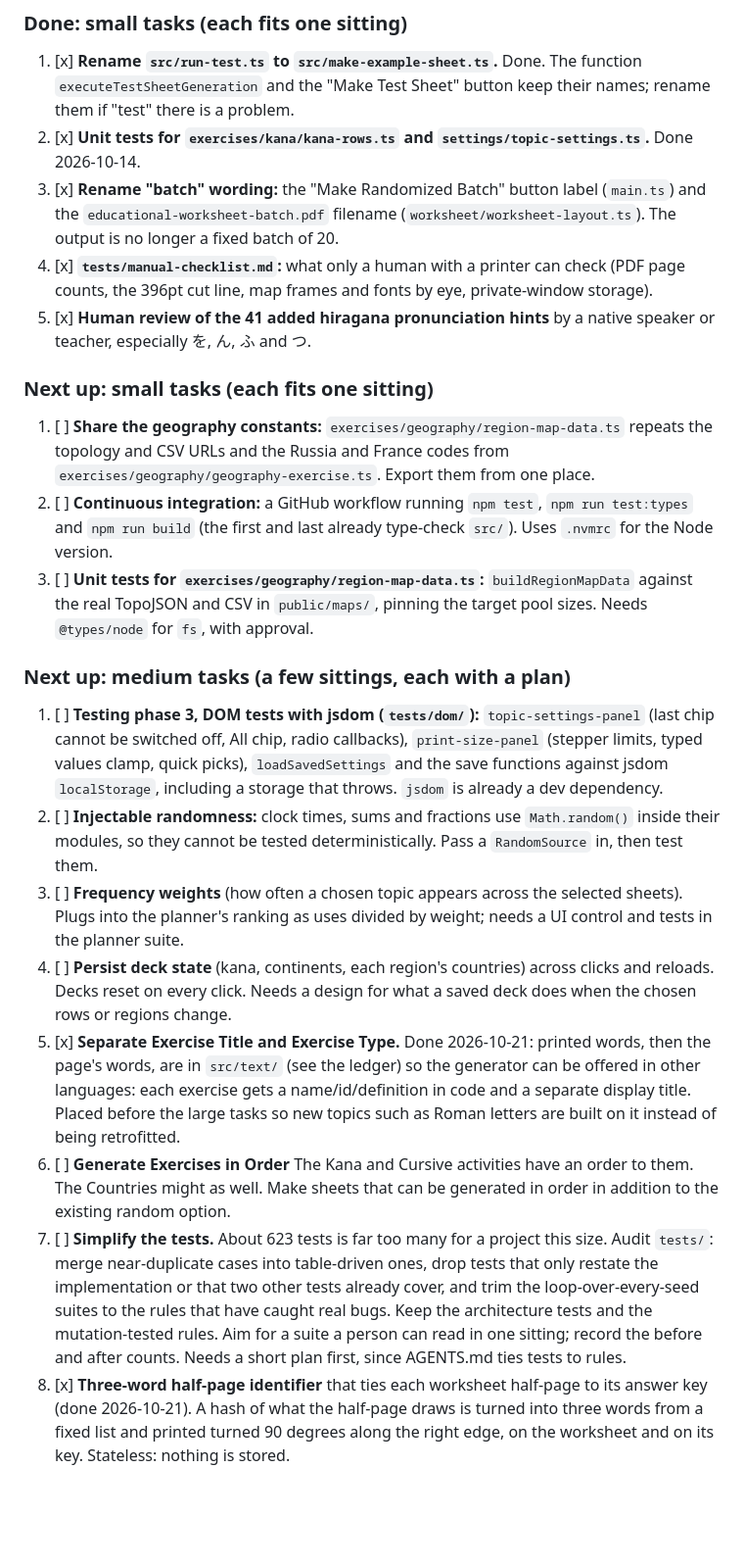
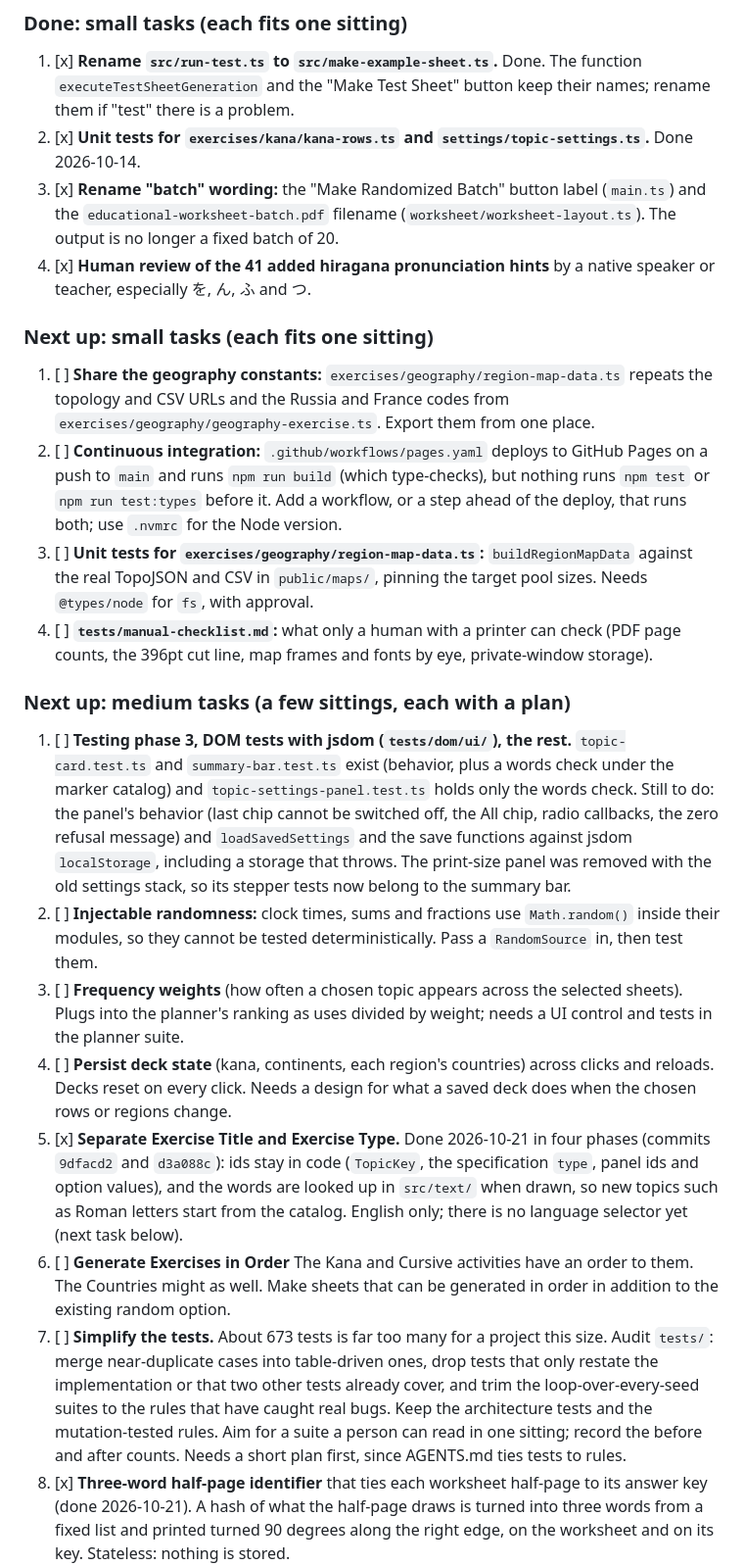
Before and after one commit to buzzingnat/daily-practice-sheet, a Markdown page: agents/progress.md, the part around one of its changes. Shown at 98% size. GitHub-like rendering; blank space fills up the shorter version.

```diff
--- a/agents/progress.md
+++ b/agents/progress.md
@@ -39,21 +45,21 @@ Phases 1 to 6 and the dependency check are done: the files moved into `settings/
 1. [x] **Rename `src/run-test.ts` to `src/make-example-sheet.ts`.** Done. The function `executeTestSheetGeneration` and the "Make Test Sheet" button keep their names; rename them if "test" there is a problem.
 2. [x] **Unit tests for `exercises/kana/kana-rows.ts` and `settings/topic-settings.ts`.** Done 2026-10-14.
 3. [x] **Rename "batch" wording:** the "Make Randomized Batch" button label (`main.ts`) and the `educational-worksheet-batch.pdf` filename (`worksheet/worksheet-layout.ts`). The output is no longer a fixed batch of 20.
-4. [x] **`tests/manual-checklist.md`:** what only a human with a printer can check (PDF page counts, the 396pt cut line, map frames and fonts by eye, private-window storage).
 5. [x] **Human review of the 41 added hiragana pronunciation hints** by a native speaker or teacher, especially を, ん, ふ and つ.
 
 ### Next up: small tasks (each fits one sitting)
 1. [ ] **Share the geography constants:** `exercises/geography/region-map-data.ts` repeats the topology and CSV URLs and the Russia and France codes from `exercises/geography/geography-exercise.ts`. Export them from one place.
-2. [ ] **Continuous integration:** a GitHub workflow running `npm test`, `npm run test:types` and `npm run build` (the first and last already type-check `src/`). Uses `.nvmrc` for the Node version.
+2. [ ] **Continuous integration:** `.github/workflows/pages.yaml` deploys to GitHub Pages on a push to `main` and runs `npm run build` (which type-checks), but nothing runs `npm test` or `npm run test:types` before it. Add a workflow, or a step ahead of the deploy, that runs both; use `.nvmrc` for the Node version.
 3. [ ] **Unit tests for `exercises/geography/region-map-data.ts`:** `buildRegionMapData` against the real TopoJSON and CSV in `public/maps/`, pinning the target pool sizes. Needs `@types/node` for `fs`, with approval.
+4. [ ] **`tests/manual-checklist.md`:** what only a human with a printer can check (PDF page counts, the 396pt cut line, map frames and fonts by eye, private-window storage).
 
 ### Next up: medium tasks (a few sittings, each with a plan)
-1. [ ] **Testing phase 3, DOM tests with jsdom (`tests/dom/`):** `topic-settings-panel` (last chip cannot be switched off, All chip, radio callbacks), `print-size-panel` (stepper limits, typed values clamp, quick picks), `loadSavedSettings` and the save functions against jsdom `localStorage`, including a storage that throws. `jsdom` is already a dev dependency.
+1. [ ] **Testing phase 3, DOM tests with jsdom (`tests/dom/ui/`), the rest.** `topic-card.test.ts` and `summary-bar.test.ts` exist (behavior, plus a words check under the marker catalog) and `topic-settings-panel.test.ts` holds only the words check. Still to do: the panel's behavior (last chip cannot be switched off, the All chip, radio callbacks, the zero refusal message) and `loadSavedSettings` and the save functions against jsdom `localStorage`, including a storage that throws. The print-size panel was removed with the old settings stack, so its stepper tests now belong to the summary bar.
 2. [ ] **Injectable randomness:** clock times, sums and fractions use `Math.random()` inside their modules, so they cannot be tested deterministically. Pass a `RandomSource` in, then test them.
 3. [ ] **Frequency weights** (how often a chosen topic appears across the selected sheets). Plugs into the planner's ranking as uses divided by weight; needs a UI control and tests in the planner suite.
 4. [ ] **Persist deck state** (kana, continents, each region's countries) across clicks and reloads. Decks reset on every click. Needs a design for what a saved deck does when the chosen rows or regions change.
-5. [x] **Separate Exercise Title and Exercise Type.** Done 2026-10-21: printed words, then the page's words, are in `src/text/` (see the ledger) so the generator can be offered in other languages: each exercise gets a name/id/definition in code and a separate display title. Placed before the large tasks so new topics such as Roman letters are built on it instead of being retrofitted.
+5. [x] **Separate Exercise Title and Exercise Type.** Done 2026-10-21 in four phases (commits `9dfacd2` and `d3a088c`): ids stay in code (`TopicKey`, the specification `type`, panel ids and option values), and the words are looked up in `src/text/` when drawn, so new topics such as Roman letters start from the catalog. English only; there is no language selector yet (next task below).
 6. [ ] **Generate Exercises in Order** The Kana and Cursive activities have an order to them. The Countries might as well. Make sheets that can be generated in order in addition to the existing random option.
-7. [ ] **Simplify the tests.** About 623 tests is far too many for a project this size. Audit `tests/`: merge near-duplicate cases into table-driven ones, drop tests that only restate the implementation or that two other tests already cover, and trim the loop-over-every-seed suites to the rules that have caught real bugs. Keep the architecture tests and the mutation-tested rules. Aim for a suite a person can read in one sitting; record the before and after counts. Needs a short plan first, since AGENTS.md ties tests to rules.
+7. [ ] **Simplify the tests.** About 673 tests is far too many for a project this size. Audit `tests/`: merge near-duplicate cases into table-driven ones, drop tests that only restate the implementation or that two other tests already cover, and trim the loop-over-every-seed suites to the rules that have caught real bugs. Keep the architecture tests and the mutation-tested rules. Aim for a suite a person can read in one sitting; record the before and after counts. Needs a short plan first, since AGENTS.md ties tests to rules.
 8. [x] **Three-word half-page identifier** that ties each worksheet half-page to its answer key (done 2026-10-21). A hash of what the half-page draws is turned into three words from a fixed list and printed turned 90 degrees along the right edge, on the worksheet and on its key. Stateless: nothing is stored.
     * [ ] **Later, if the sheets come to be generated from a seed:** swap the hash for the reversible "words that encode the seed" approach. The seed's bits are written out as three words (like BIP39), so typing the words into the app regenerates the exact half-page and its key, with no hashing, no lookup and no collisions. It needs every half-page to be fully deterministic from one seed; today problems are chosen with `Math.random()` inside exercises (see the injectable randomness task above), so that task comes first. The seed space is bounded by the word list (a 1,024-word list gives about 30 bits), so the seed would have to fit in it.
```
Also changed, not shown: other parts of agents/progress.md (+17 -9 lines).
